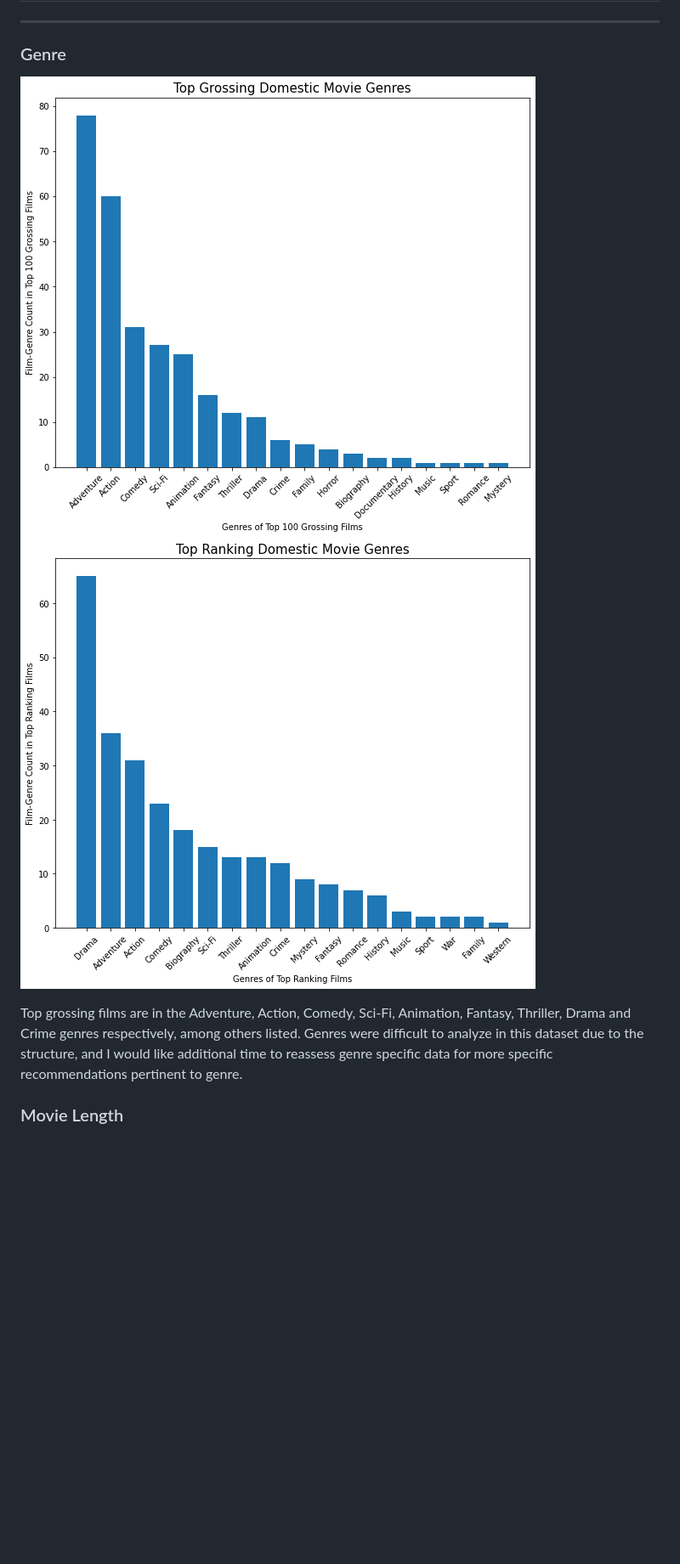
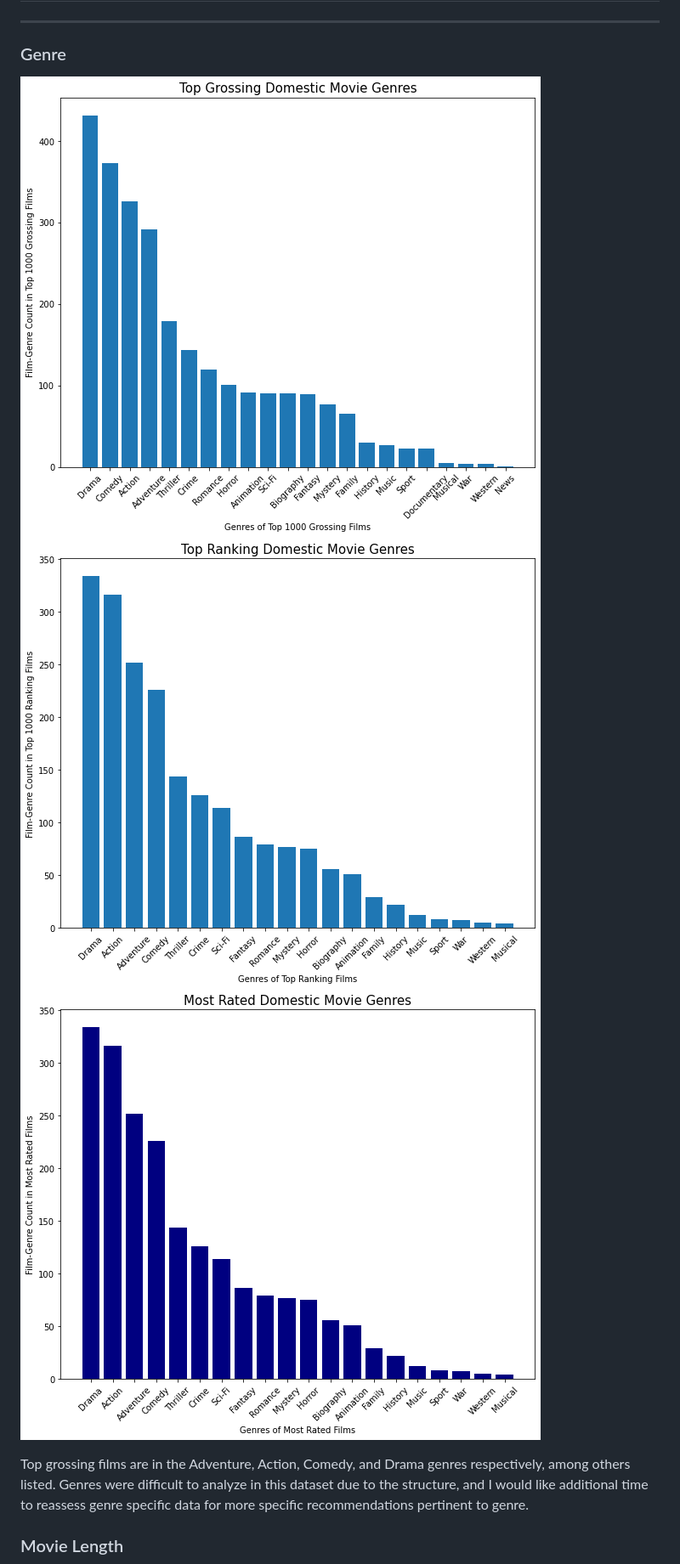
Before and after one commit to learn-co-curriculum/dsc-project-template, a Markdown page: README.md, the part around the change printed below. Shown: that part at 85% size. Rendered like a GitHub page; pictures changed too: images/most_rated_genres.png, images/top_grossing_genres.png, images/top_ranking_genres.png; blank space fills up the shorter version.

```diff
--- a/README.md
+++ b/README.md
@@ -51,8 +51,9 @@ I continuously scoured my data to ensure that it was clean and complete, watchin
 ### Genre
 ![graph1](./images/top_grossing_genres.png)
 ![graph2](./images/top_ranking_genres.png)
+![graph3](./images/most_rated_genres.png)
 
-Top grossing films are in the Adventure, Action, Comedy, Sci-Fi, Animation, Fantasy, Thriller, Drama and Crime genres respectively, among others listed. Genres were difficult to analyze in this dataset due to the structure, and I would like additional time to reassess genre specific data for more specific recommendations pertinent to genre.
+Top grossing films are in the Adventure, Action, Comedy, and Drama genres respectively, among others listed. Genres were difficult to analyze in this dataset due to the structure, and I would like additional time to reassess genre specific data for more specific recommendations pertinent to genre.
 
 ### Movie Length
 ![graph3](./images/avg_rating_runtime.png)
```
Also changed, not shown: other parts of README.md (+4 -3 lines), 2 other files.
